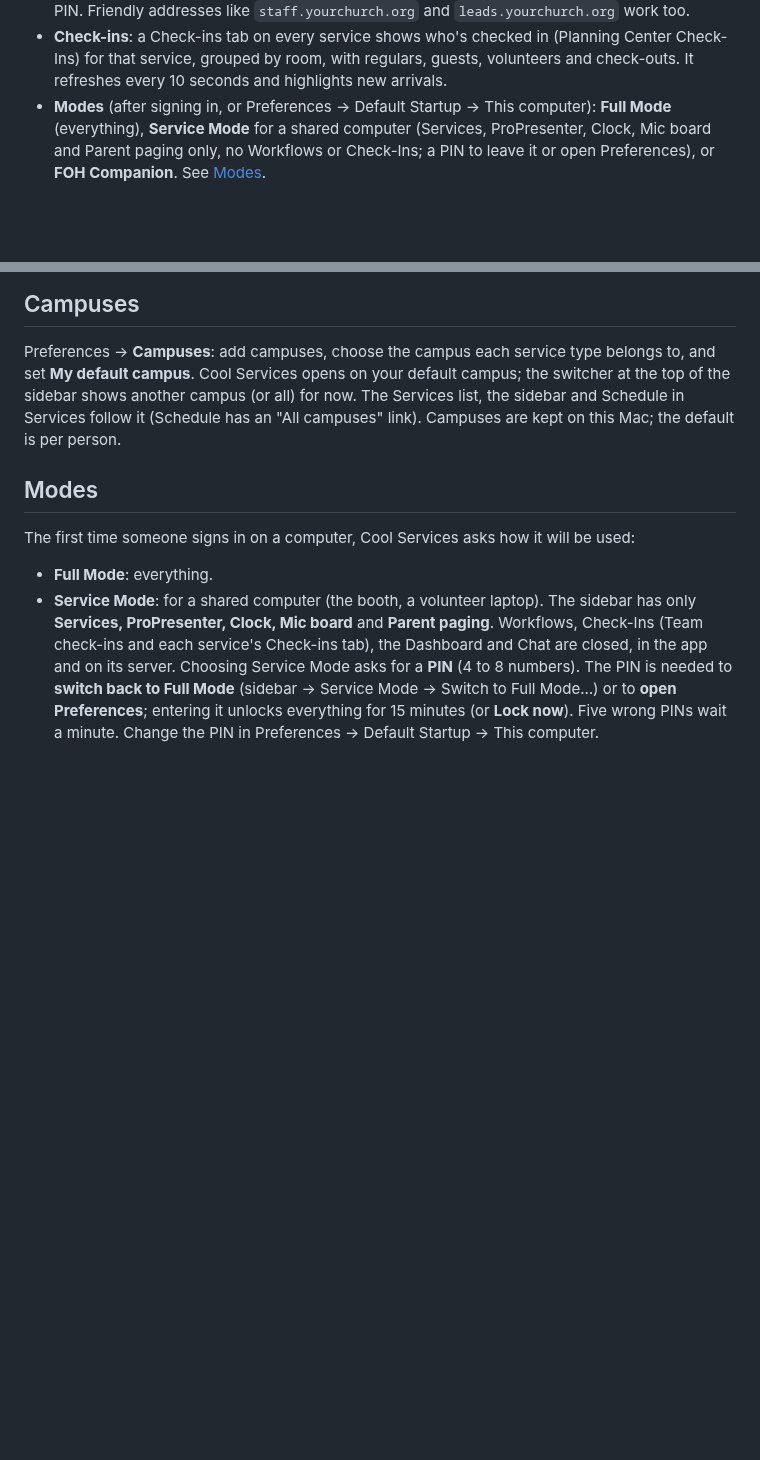
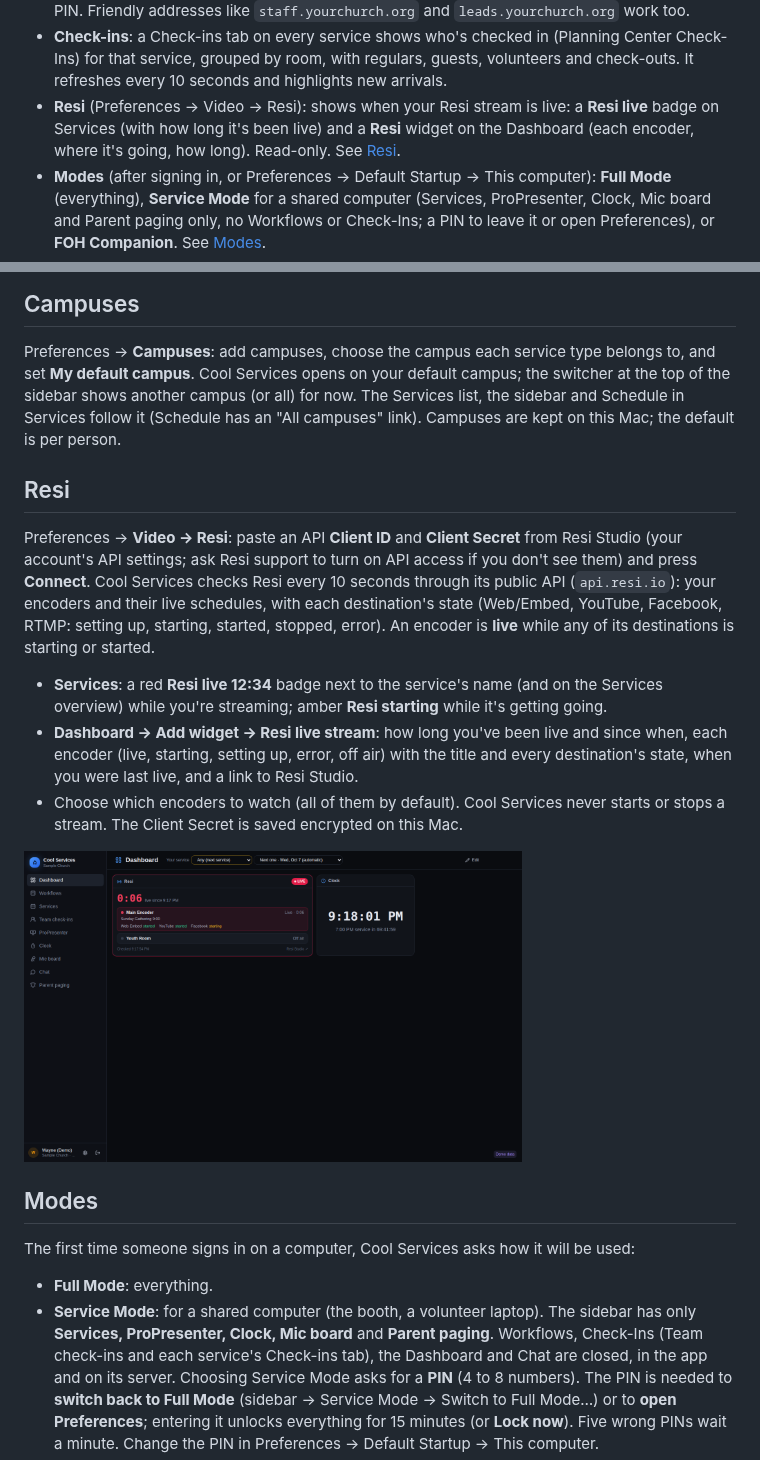
Before and after one commit to creativedamage/cool-services, a Markdown page: README.md, 2 parts joined by grey strips. GitHub-like rendering; pictures changed too: docs/screenshots/resi.png (added); blank space fills up the shorter version.

```diff
--- a/README.md
+++ b/README.md
@@ -115,6 +115,9 @@ Screenshots use the built-in sample data (Sign in → "Or explore with sample da
 - **Check-ins**: a Check-ins tab on every service shows who's checked in (Planning Center
   Check-Ins) for that service, grouped by room, with regulars, guests, volunteers and check-outs.
   It refreshes every 10 seconds and highlights new arrivals.
+- **Resi** (Preferences → Video → Resi): shows when your Resi stream is live: a **Resi live** badge
+  on Services (with how long it's been live) and a **Resi** widget on the Dashboard (each encoder,
+  where it's going, how long). Read-only. See [Resi](#resi).
 - **Modes** (after signing in, or Preferences → Default Startup → This computer): **Full Mode**
   (everything), **Service Mode** for a shared computer (Services, ProPresenter, Clock, Mic board and
   Parent paging only, no Workflows or Check-Ins; a PIN to leave it or open Preferences), or **FOH
@@ -223,6 +226,25 @@ Preferences → **Campuses**: add campuses, choose the campus each service type
 default campus**. Cool Services opens on your default campus; the switcher at the top of the sidebar
 shows another campus (or all) for now. The Services list, the sidebar and Schedule in Services
 follow it (Schedule has an "All campuses" link). Campuses are kept on this Mac; the default is per person.
+
+## Resi
+
+Preferences → **Video → Resi**: paste an API **Client ID** and **Client Secret** from Resi Studio
+(your account's API settings; ask Resi support to turn on API access if you don't see them) and
+press **Connect**. Cool Services checks Resi every 10 seconds through its public API
+(`api.resi.io`): your encoders and their live schedules, with each destination's state (Web/Embed,
+YouTube, Facebook, RTMP: setting up, starting, started, stopped, error). An encoder is **live**
+while any of its destinations is starting or started.
+
+- **Services**: a red **Resi live 12:34** badge next to the service's name (and on the Services
+  overview) while you're streaming; amber **Resi starting** while it's getting going.
+- **Dashboard → Add widget → Resi live stream**: how long you've been live and since when, each
+  encoder (live, starting, setting up, error, off air) with the title and every destination's state,
+  when you were last live, and a link to Resi Studio.
+- Choose which encoders to watch (all of them by default). Cool Services never starts or stops a
+  stream. The Client Secret is saved encrypted on this Mac.
+
+<img src="docs/screenshots/resi.png" alt="Resi on the Dashboard" width="70%">
 
 ## Modes
 
```
Also changed, not shown: CHANGELOG.md (+9 -0 lines), docs/ARCHITECTURE.md (+8 -0 lines), 15 other files.
